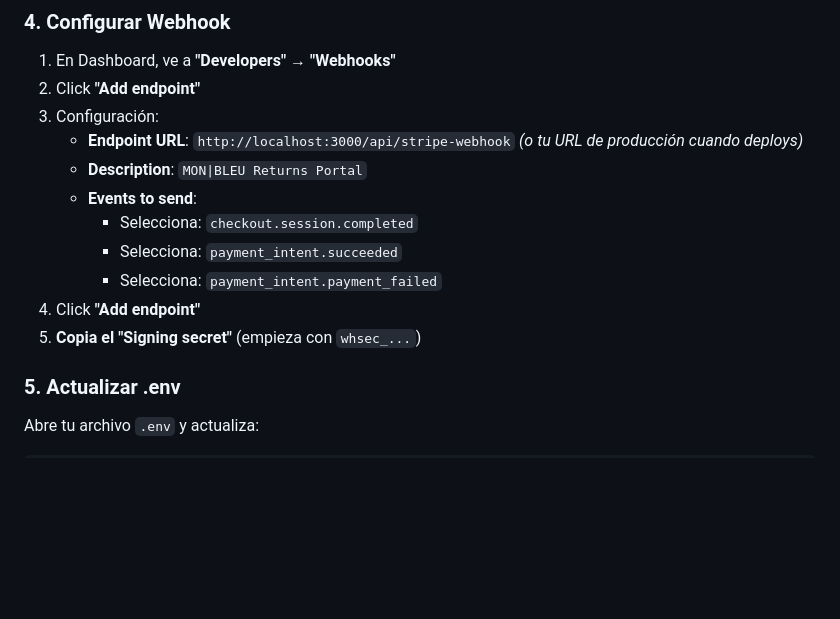
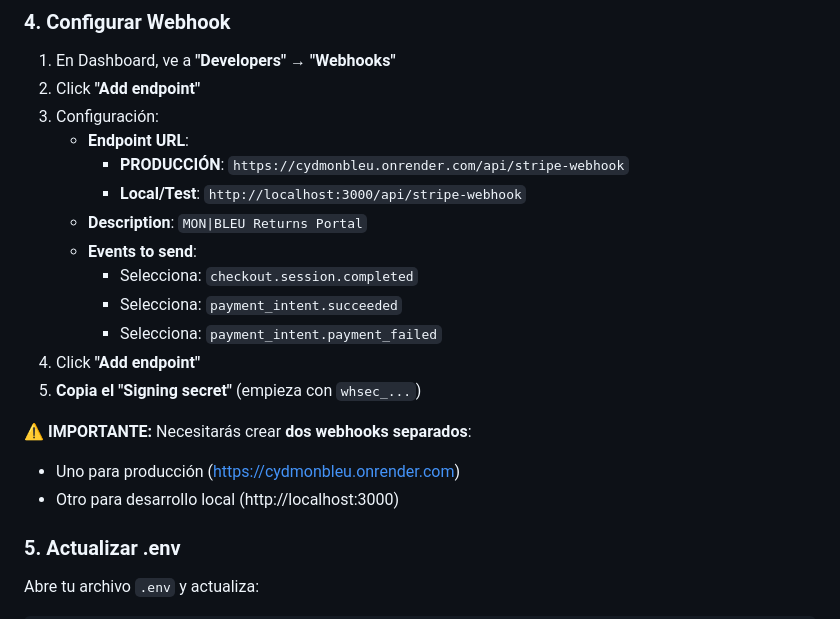
Before and after one commit to LitheRanger/CYDMONBLEU, a Markdown page: STRIPE_COMPLETE_GUIDE.md, the part around the change. Rendered like a GitHub page; blank space fills up the shorter version.

```diff
--- a/STRIPE_COMPLETE_GUIDE.md
+++ b/STRIPE_COMPLETE_GUIDE.md
@@ -44,8 +44,9 @@ Secret key:       sk_test_51QiH8xDX...  (empieza con sk_test_)
 1. En Dashboard, ve a **"Developers"** → **"Webhooks"**
 2. Click **"Add endpoint"**
 3. Configuración:
-   - **Endpoint URL**: `http://localhost:3000/api/stripe-webhook`
-     *(o tu URL de producción cuando deploys)*
+   - **Endpoint URL**:
+     - **PRODUCCIÓN**: `https://cydmonbleu.onrender.com/api/stripe-webhook`
+     - **Local/Test**: `http://localhost:3000/api/stripe-webhook`
    - **Description**: `MON|BLEU Returns Portal`
    - **Events to send**:
      - Selecciona: `checkout.session.completed`
@@ -53,6 +54,10 @@ Secret key:       sk_test_51QiH8xDX...  (empieza con sk_test_)
      - Selecciona: `payment_intent.payment_failed`
 4. Click **"Add endpoint"**
 5. **Copia el "Signing secret"** (empieza con `whsec_...`)
+
+**⚠️ IMPORTANTE:** Necesitarás crear **dos webhooks separados**:
+- Uno para producción (https://cydmonbleu.onrender.com)
+- Otro para desarrollo local (http://localhost:3000)
 
 ### 5. Actualizar .env
 
```
Also changed, not shown: RENDER_PRODUCTION_SETUP.md (added, +248 -0 lines), START_HERE.md (+2 -1 lines).
